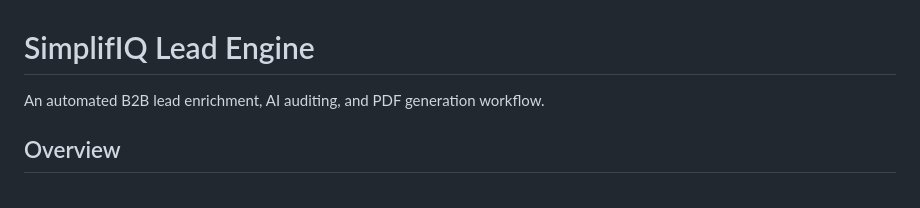
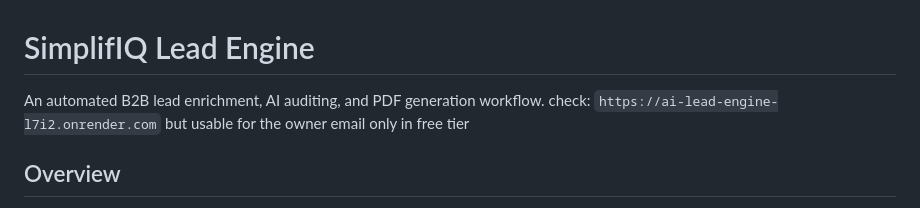
Before and after one commit to shadsiddiqui05/ai-lead-engine, a Markdown page: README.md, the part around the change. Drawn GitHub-style.

Commit message:
Update README with usage check link
Added a usage check link for the owner email in the free tier.

```diff
--- a/README.md
+++ b/README.md
@@ -1,6 +1,7 @@
 # SimplifIQ Lead Engine
 
 An automated B2B lead enrichment, AI auditing, and PDF generation workflow.
+check: `https://ai-lead-engine-l7i2.onrender.com` but usable for the owner email only in free tier
 
 ## Overview
 This system automatically researches inbound leads, generates a highly personalized business audit, compiles it into a professional PDF report, and emails it directly to the prospect—all without human intervention.
```
